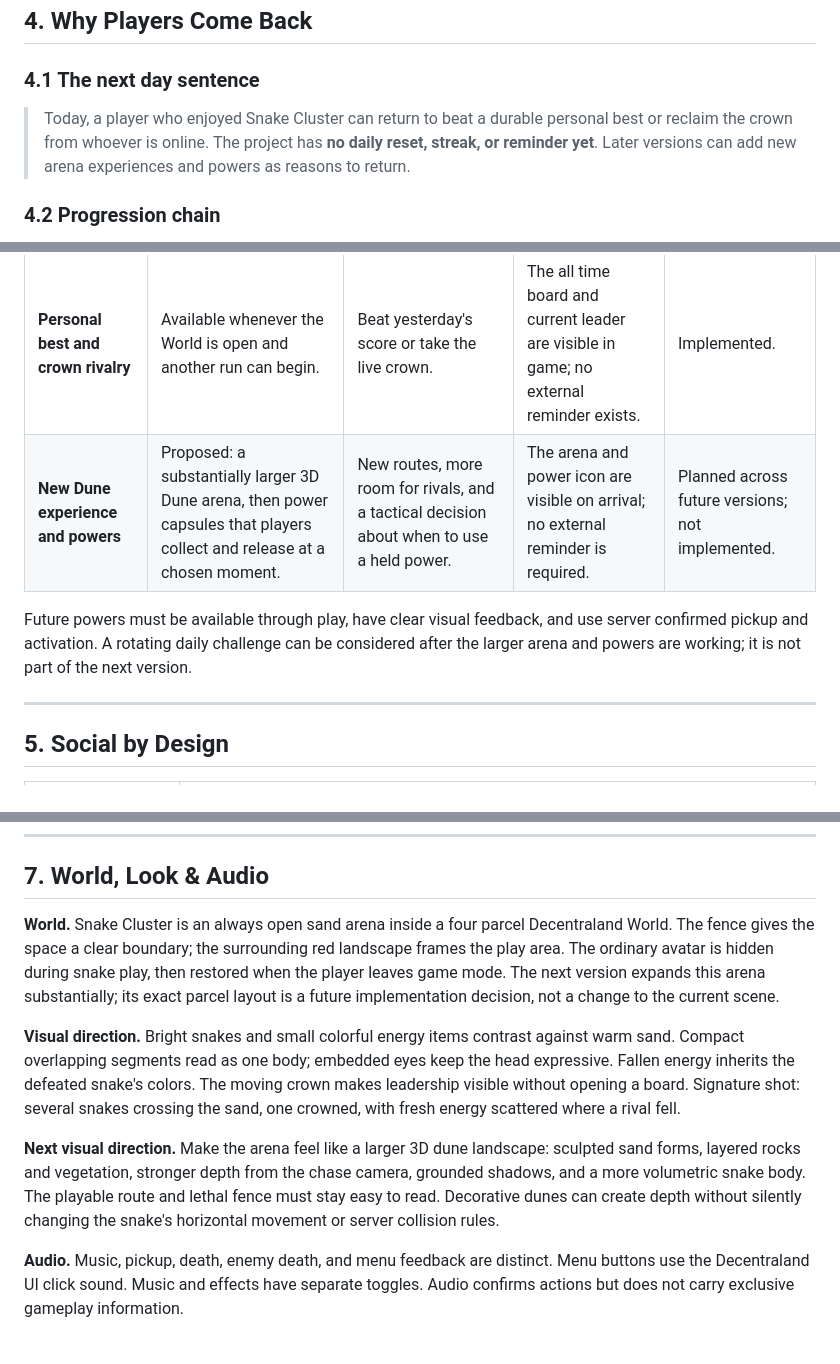
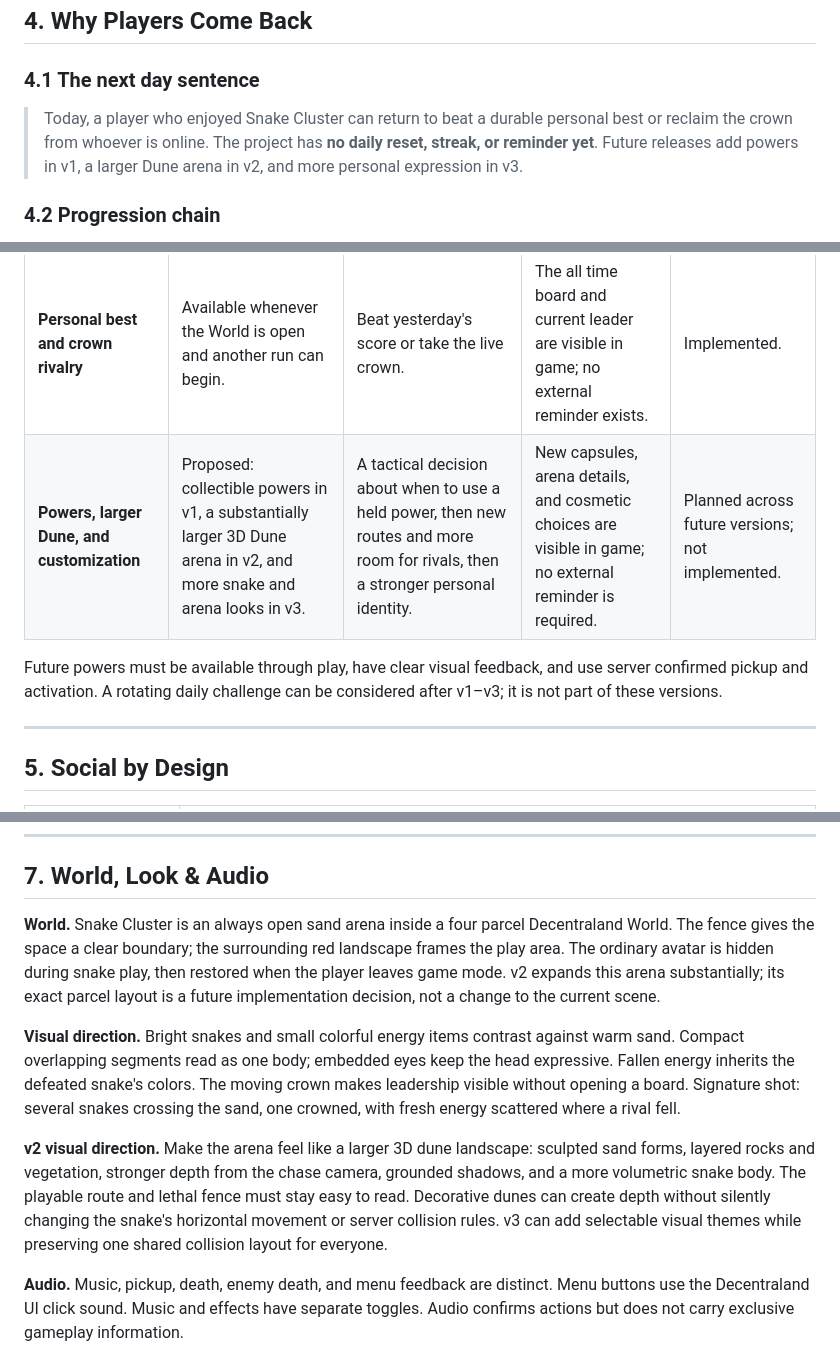
Before and after one commit to biancamontesanti/SnakeCluster, a Markdown page: design/gdd.md, 3 parts joined by grey strips. GitHub-like rendering.

```diff
--- a/design/gdd.md
+++ b/design/gdd.md
@@ -103,7 +103,7 @@ The server owns movement, boost cost, food, pickups, collision results, deaths,
 
 ### 4.1 The next day sentence
 
-> Today, a player who enjoyed Snake Cluster can return to beat a durable personal best or reclaim the crown from whoever is online. The project has **no daily reset, streak, or reminder yet**. Later versions can add new arena experiences and powers as reasons to return.
+> Today, a player who enjoyed Snake Cluster can return to beat a durable personal best or reclaim the crown from whoever is online. The project has **no daily reset, streak, or reminder yet**. Future releases add powers in v1, a larger Dune arena in v2, and more personal expression in v3.
 
 ### 4.2 Progression chain
 
@@ -122,9 +122,9 @@ Current cosmetics: Violet, Aqua, Lime, Solar, and Rose are available immediately
 | Hook | Trigger | Anticipation | Reminder and fallback | Status |
 | --- | --- | --- | --- | --- |
 | **Personal best and crown rivalry** | Available whenever the World is open and another run can begin. | Beat yesterday's score or take the live crown. | The all time board and current leader are visible in game; no external reminder exists. | Implemented. |
-| **New Dune experience and powers** | Proposed: a substantially larger 3D Dune arena, then power capsules that players collect and release at a chosen moment. | New routes, more room for rivals, and a tactical decision about when to use a held power. | The arena and power icon are visible on arrival; no external reminder is required. | Planned across future versions; not implemented. |
+| **Powers, larger Dune, and customization** | Proposed: collectible powers in v1, a substantially larger 3D Dune arena in v2, and more snake and arena looks in v3. | A tactical decision about when to use a held power, then new routes and more room for rivals, then a stronger personal identity. | New capsules, arena details, and cosmetic choices are visible in game; no external reminder is required. | Planned across future versions; not implemented. |
 
-Future powers must be available through play, have clear visual feedback, and use server confirmed pickup and activation. A rotating daily challenge can be considered after the larger arena and powers are working; it is not part of the next version.
+Future powers must be available through play, have clear visual feedback, and use server confirmed pickup and activation. A rotating daily challenge can be considered after v1–v3; it is not part of these versions.
 
 ---
 
@@ -164,11 +164,11 @@ Future powers must be available through play, have clear visual feedback, and us
 
 ## 7. World, Look & Audio
 
-**World.** Snake Cluster is an always open sand arena inside a four parcel Decentraland World. The fence gives the space a clear boundary; the surrounding red landscape frames the play area. The ordinary avatar is hidden during snake play, then restored when the player leaves game mode. The next version expands this arena substantially; its exact parcel layout is a future implementation decision, not a change to the current scene.
+**World.** Snake Cluster is an always open sand arena inside a four parcel Decentraland World. The fence gives the space a clear boundary; the surrounding red landscape frames the play area. The ordinary avatar is hidden during snake play, then restored when the player leaves game mode. v2 expands this arena substantially; its exact parcel layout is a future implementation decision, not a change to the current scene.
 
 **Visual direction.** Bright snakes and small colorful energy items contrast against warm sand. Compact overlapping segments read as one body; embedded eyes keep the head expressive. Fallen energy inherits the defeated snake's colors. The moving crown makes leadership visible without opening a board. Signature shot: several snakes crossing the sand, one crowned, with fresh energy scattered where a rival fell.
 
-**Next visual direction.** Make the arena feel like a larger 3D dune landscape: sculpted sand forms, layered rocks and vegetation, stronger depth from the chase camera, grounded shadows, and a more volumetric snake body. The playable route and lethal fence must stay easy to read. Decorative dunes can create depth without silently changing the snake's horizontal movement or server collision rules.
+**v2 visual direction.** Make the arena feel like a larger 3D dune landscape: sculpted sand forms, layered rocks and vegetation, stronger depth from the chase camera, grounded shadows, and a more volumetric snake body. The playable route and lethal fence must stay easy to read. Decorative dunes can create depth without silently changing the snake's horizontal movement or server collision rules. v3 can add selectable visual themes while preserving one shared collision layout for everyone.
 
 **Audio.** Music, pickup, death, enemy death, and menu feedback are distinct. Menu buttons use the Decentraland UI click sound. Music and effects have separate toggles. Audio confirms actions but does not carry exclusive gameplay information.
 
```
Also changed, not shown: other parts of design/gdd.md (+30 -26 lines).
